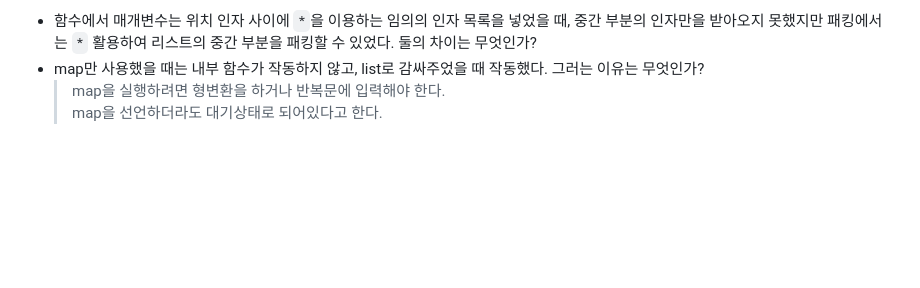
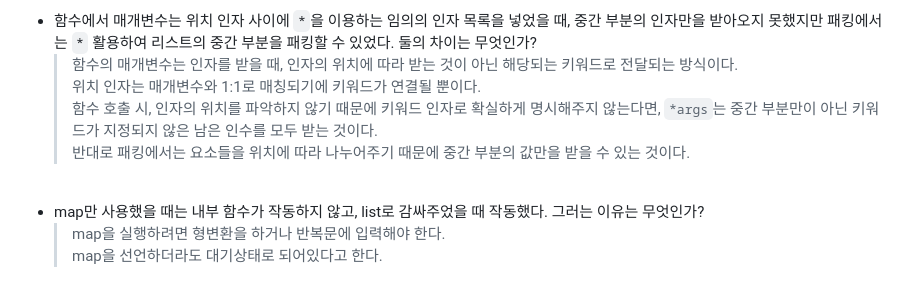
Before and after one commit to Lycirrus/TIL, a Markdown page: python/python_functions.md, the part around the change printed below. GitHub-like rendering; blank space fills up the shorter version.

Commit message:
240718_python_flow

```diff
--- a/python/python_functions.md
+++ b/python/python_functions.md
@@ -276,5 +278,11 @@
 - 함수에서 매개변수는 위치 인자 사이에 `*`을 이용하는 임의의 인자 목록을 넣었을 때, 중간 부분의 인자만을 받아오지 못했지만 패킹에서는 `*` 활용하여 리스트의 중간 부분을 패킹할 수 있었다. 둘의 차이는 무엇인가?
-<br></br>
+  > 함수의 매개변수는 인자를 받을 때, 인자의 위치에 따라 받는 것이 아닌 해당되는 키워드로 전달되는 방식이다.<br>
+  > 위치 인자는 매개변수와 1:1로 매칭되기에 키워드가 연결될 뿐이다.<br>
+  > 함수 호출 시, 인자의 위치를 파악하지 않기 때문에 키워드 인자로 확실하게 명시해주지 않는다면, `*args`는 중간 부분만이 아닌 키워드가 지정되지 않은 남은 인수를 모두 받는 것이다.<br>
+  > 반대로 패킹에서는 요소들을 위치에 따라 나누어주기 때문에 중간 부분의 값만을 받을 수 있는 것이다.
+
+<br>
+
 - map만 사용했을 때는 내부 함수가 작동하지 않고, list로 감싸주었을 때 작동했다. 그러는 이유는 무엇인가?
   > map을 실행하려면 형변환을 하거나 반복문에 입력해야 한다.<br>
   map을 선언하더라도 대기상태로 되어있다고 한다.
```
Also changed, not shown: other parts of python/python_functions.md (+3 -1 lines), python/python_control_of_flow.md (added, +262 -0 lines), 1 other file.
